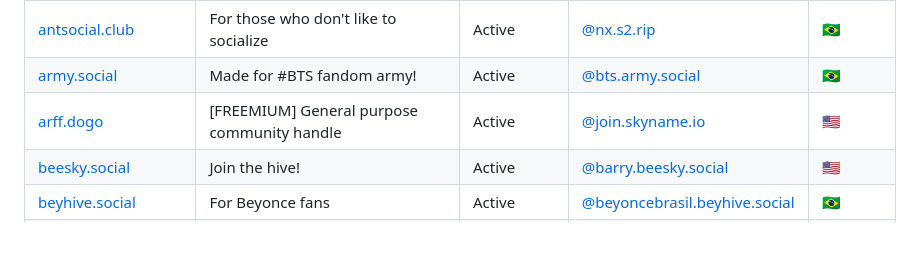
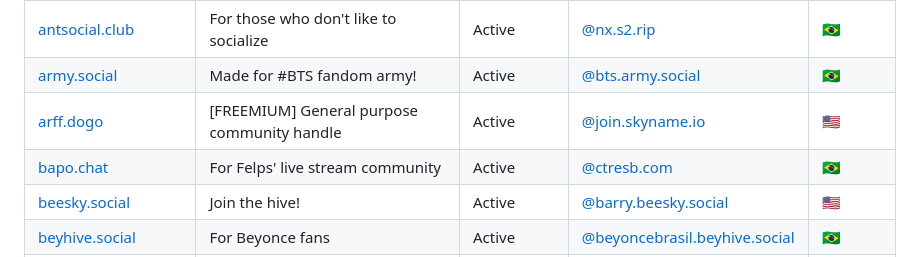
Before and after one commit to breakzplatform/bsky-public-handles, a Markdown page: README.md, the part around the change. Drawn GitHub-style.

Commit message:
Added Bapo.chat

```diff
--- a/README.md
+++ b/README.md
@@ -9,6 +9,7 @@ Here is the table ordered alphabetically by URL:
 | [antsocial.club](https://antsocial.club/)              | For those who don't like to socialize       | Active     | [@nx.s2.rip](https://bsky.app/profile/nx.s2.rip)                                       | 🇧🇷      |
 | [army.social](https://army.social)                     | Made for #BTS fandom army!                  | Active     | [@bts.army.social](https://bsky.app/profile/bts.army.social)                           | 🇧🇷      |
 | [arff.dogo](https://skyname.io)                        | [FREEMIUM] General purpose community handle | Active     | [@join.skyname.io](https://bsky.app/profile/join.skyname.io)                           | 🇺🇸      |
+| [bapo.chat](https://bapo.chat/)                        | For Felps' live stream community            | Active     | [@ctresb.com](https://bsky.app/profile/ctresb.com)                                     | 🇧🇷      |
 | [beesky.social](https://beesky.social)                 | Join the hive!                              | Active     | [@barry.beesky.social](https://bsky.app/profile/barry.beesky.social)                   | 🇺🇸      |
 | [beyhive.social](https://beyhive.social)               | For Beyonce fans                            | Active     | [@beyoncebrasil.beyhive.social](https://bsky.app/profile/beyoncebrasil.beyhive.social) | 🇧🇷      |
 | [bluesky.bot](https://bluesky.bot)                     | A community handle for Bluesky bots         | Active     | [@pirmax.fr](https://bsky.app/profile/pirmax.fr)                                       | 🇫🇷      |
```
